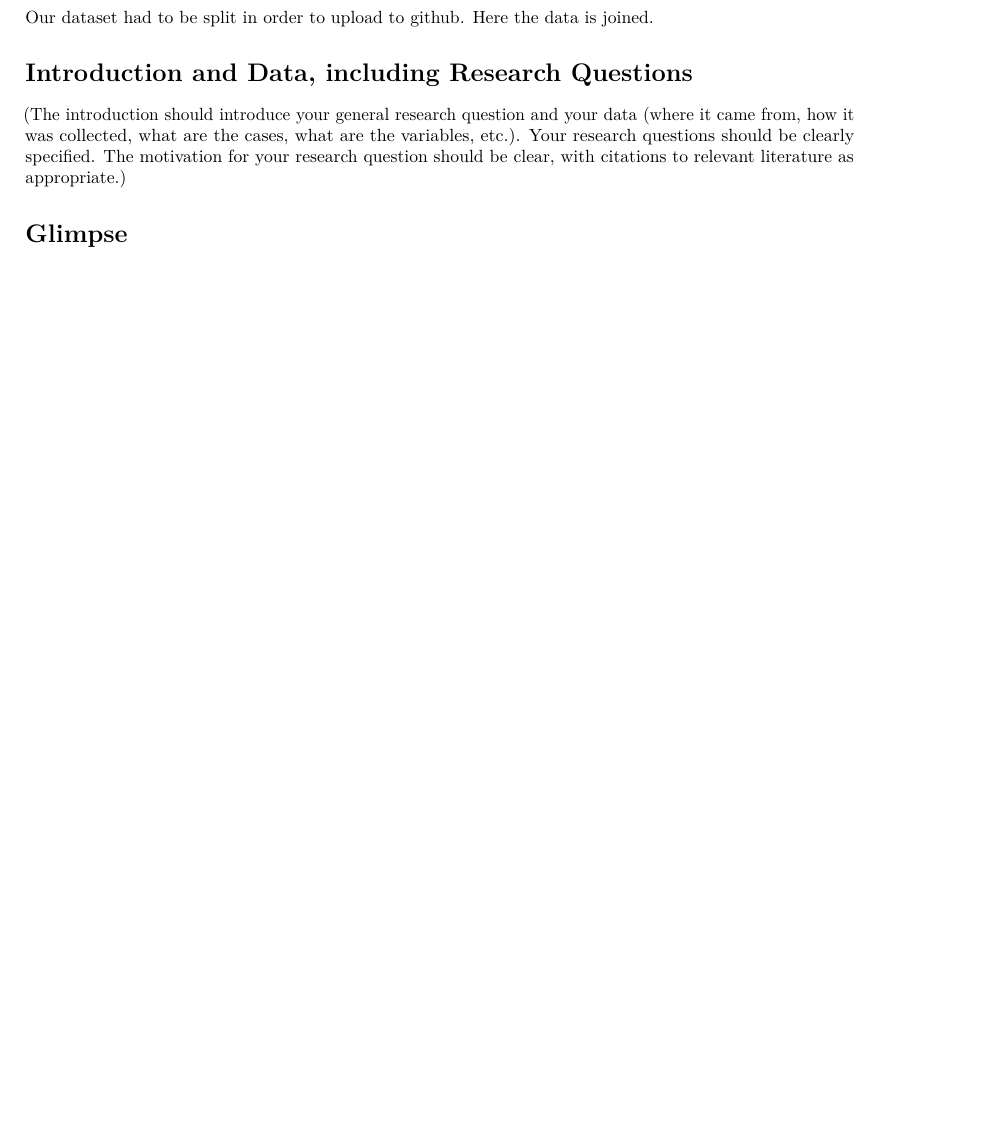
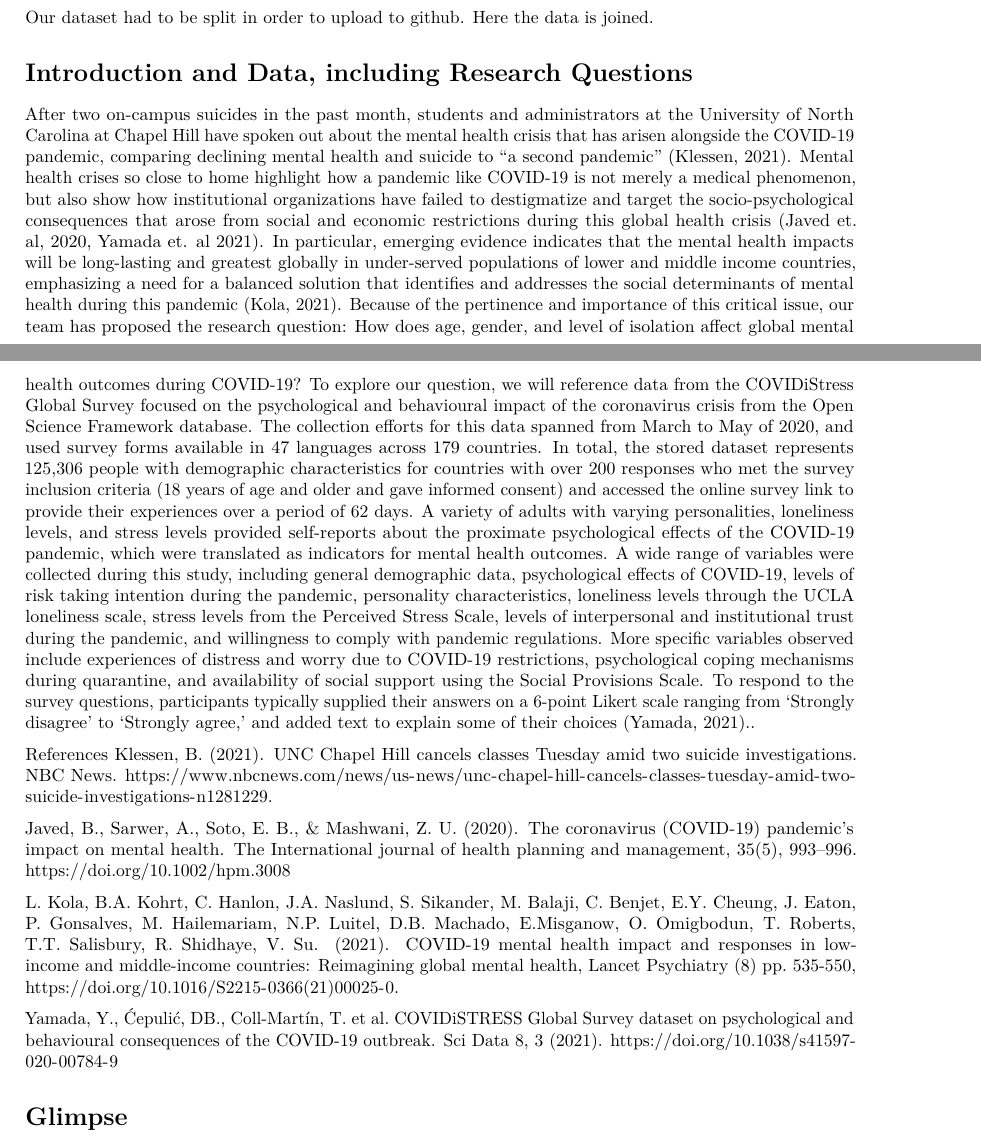
Before and after one commit to mikkiraj/-Mental-Health-in-the-COVID-19-Quarantine, an R Markdown document (proposal/proposal_template.Rmd): part of page 1 of 3 before the commit and two parts of pages 1 and 2 of 4 after it, the two joined at a grey line, cut so that both start at the same text, the shorter picture padded with empty space. The pictures show the output file proposal/proposal_template.pdf that the author committed with the source.

Commit message:
added intro

```diff
--- a/proposal/proposal_template.Rmd
+++ b/proposal/proposal_template.Rmd
@@ -36,8 +36,21 @@ covidstressdata <-covid1 %>%
 Our dataset had to be split in order to upload to github. Here the data is joined.
 
 # Introduction and Data, including Research Questions
+  After two on-campus suicides in the past month, students and administrators at the University of North Carolina at Chapel Hill have spoken out about the mental health crisis that has arisen alongside the COVID-19 pandemic, comparing declining mental health and suicide to “a second pandemic” (Klessen, 2021). Mental health crises so close to home highlight how a pandemic like COVID-19 is not merely a medical phenomenon, but also show how institutional organizations have failed to destigmatize and target the socio-psychological consequences that arose from social and economic restrictions during this global health crisis (Javed et. al, 2020, Yamada et. al 2021). In particular, emerging evidence indicates that the mental health impacts will be long-lasting and greatest globally in under-served populations of lower and middle income countries, emphasizing a need for a balanced solution that identifies and addresses the social determinants of mental health during this pandemic (Kola, 2021).
+Because of the pertinence and importance of this critical issue, our team has proposed the research question: How does age, gender, and level of isolation affect global mental health outcomes during COVID-19? To explore our question, we will reference data from the COVIDiStress Global Survey focused on the psychological and behavioural impact of the coronavirus crisis from the Open Science Framework database. The collection efforts for this data spanned from March to May of 2020, and used survey forms available in 47 languages across 179 countries. In total, the stored dataset represents 125,306 people with demographic characteristics for countries with over 200 responses who met the survey inclusion criteria (18 years of age and older and gave informed consent) and accessed the online survey link to provide their experiences over a period of 62 days. A variety of adults with varying personalities, loneliness levels, and stress levels provided self-reports about the proximate psychological effects of the COVID-19 pandemic, which were translated as indicators for mental health outcomes. A wide range of variables were collected during this study, including general demographic data, psychological effects of COVID-19, levels of risk taking intention during the pandemic, personality characteristics, loneliness levels through the UCLA loneliness scale, stress levels from the Perceived Stress Scale, levels of interpersonal and institutional trust during the pandemic, and willingness to comply with pandemic regulations. More specific variables observed include experiences of distress and worry due to COVID-19 restrictions, psychological coping mechanisms during quarantine, and availability of social support using the Social Provisions Scale. To respond to the survey questions, participants typically supplied their answers on a 6-point Likert scale ranging from ‘Strongly disagree’ to ‘Strongly agree,’ and added text to explain some of their choices (Yamada, 2021)..
 
-(The introduction should introduce your general research question and your data (where it came from, how it was collected, what are the cases, what are the variables, etc.). Your research questions should be clearly specified. The motivation for your research question should be clear, with citations to relevant literature as appropriate.)
+References
+Klessen, B. (2021). UNC Chapel Hill cancels classes Tuesday amid two suicide investigations.
+NBC News. https://www.nbcnews.com/news/us-news/unc-chapel-hill-cancels-classes-tuesday-amid-two-suicide-investigations-n1281229.
+
+Javed, B., Sarwer, A., Soto, E. B., & Mashwani, Z. U. (2020). The coronavirus (COVID-19)
+pandemic's impact on mental health. The International journal of health planning and management, 35(5), 993–996. https://doi.org/10.1002/hpm.3008
+
+L. Kola, B.A. Kohrt, C. Hanlon, J.A. Naslund, S. Sikander, M. Balaji, C. Benjet, E.Y. Cheung, J.
+Eaton, P. Gonsalves, M. Hailemariam, N.P. Luitel, D.B. Machado, E.Misganow, O. Omigbodun, T. Roberts, T.T. Salisbury, R. Shidhaye, V. Su. (2021). COVID-19 mental health impact and responses in low-income and middle-income countries: Reimagining global mental health, Lancet Psychiatry (8) pp. 535-550, https://doi.org/10.1016/S2215-0366(21)00025-0.
+
+Yamada, Y., Ćepulić, DB., Coll-Martín, T. et al. COVIDiSTRESS Global Survey dataset on
+psychological and behavioural consequences of the COVID-19 outbreak. Sci Data 8, 3 (2021). https://doi.org/10.1038/s41597-020-00784-9
 
 # Glimpse
 This is the condensed glimpse because there are 154 variables. We have selected the first 19, but the full list can be found in the readme file.
```
Also changed, not shown: proposal/proposal_template.pdf, proposal/proposal_template.Rmd (8 more changed lines).
